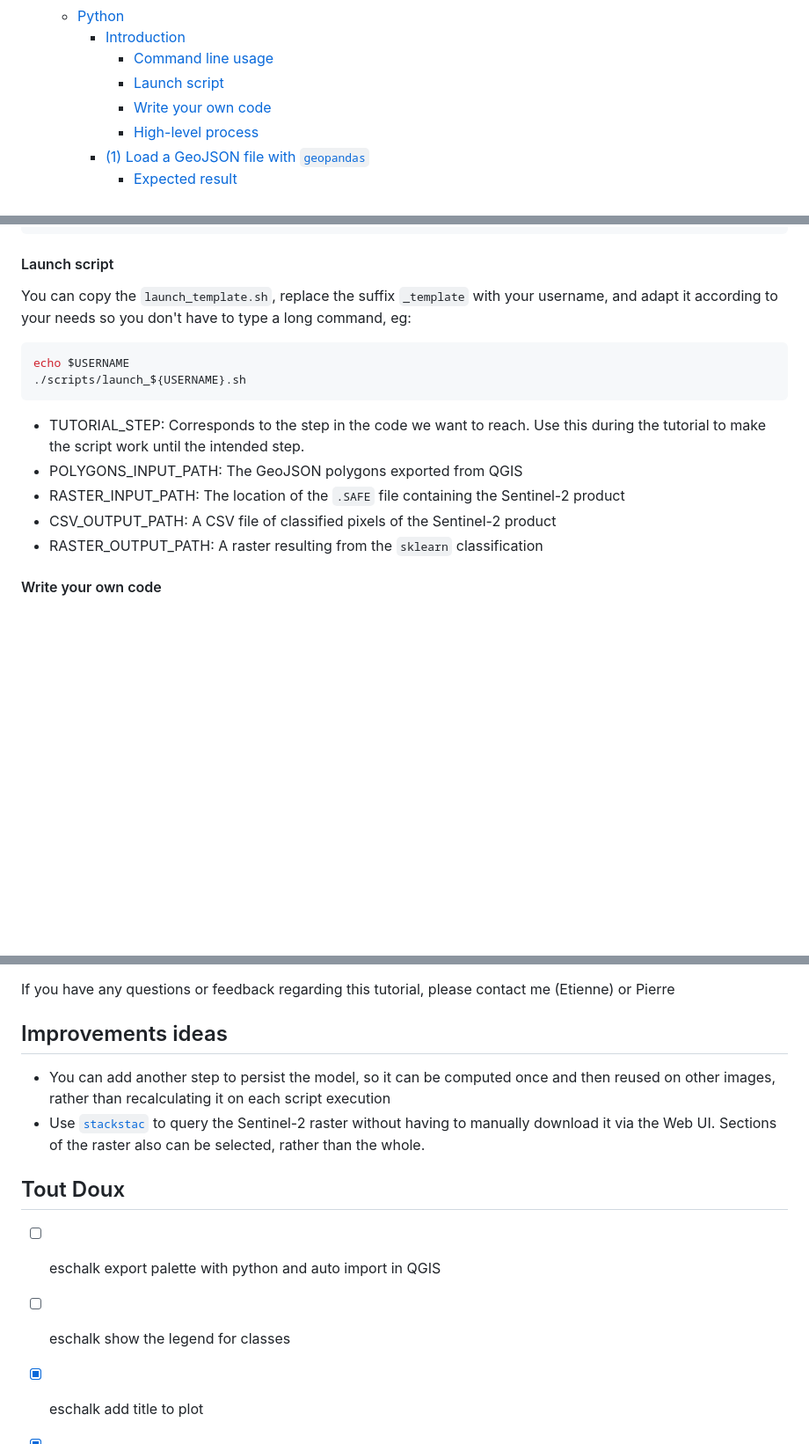
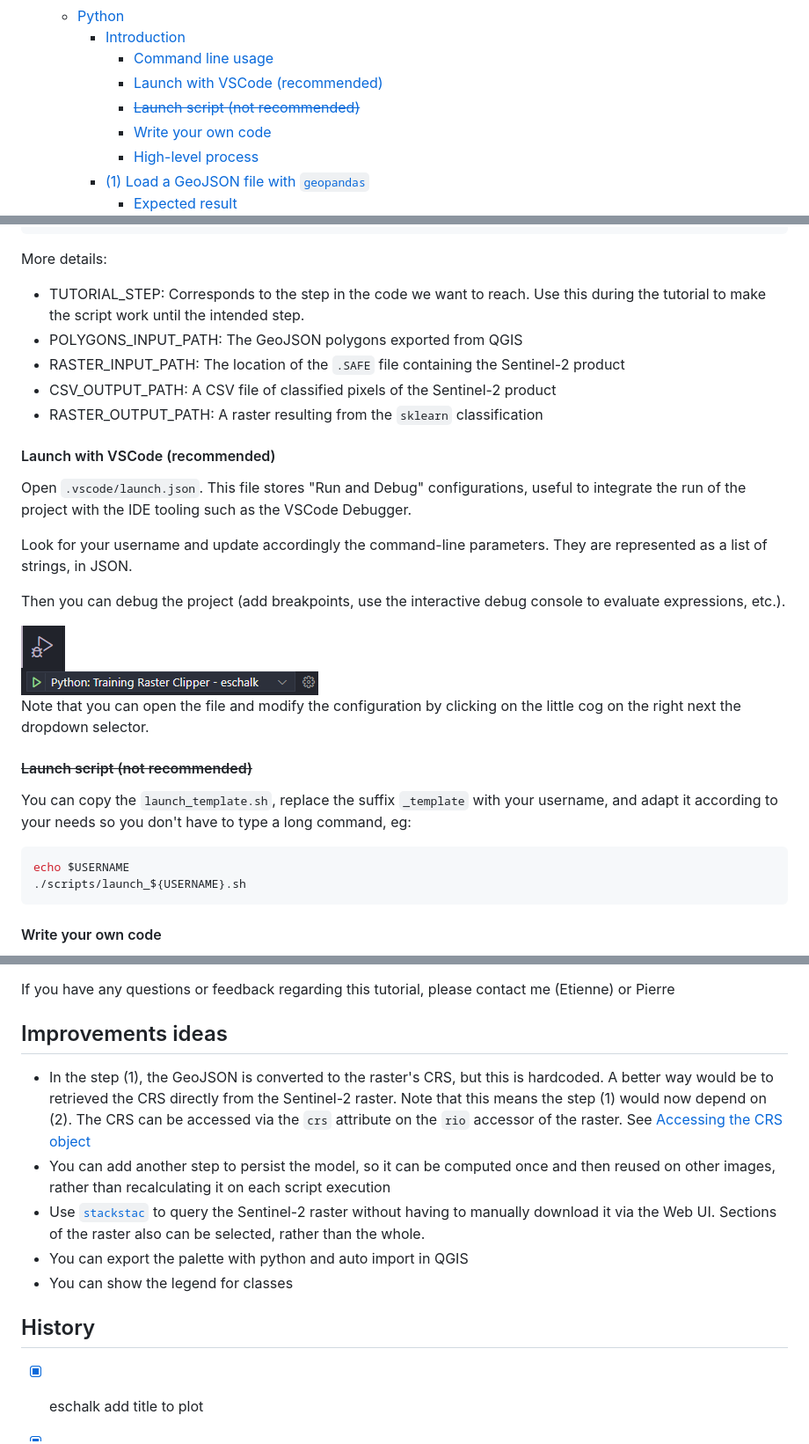
Before and after one commit to ARGANS/training-raster-clipper, a Markdown page: TUTORIAL.md, 3 parts joined by grey strips. Shown: that part at 88% size. Drawn GitHub-style; pictures changed too: docs/assets/images/d1d0eb3384351e6e083f94935ad94d5613f1e1e5f3b90b7639b75cd642041cd7.png (added), docs/assets/images/deb6d2fb4fd9154c915c055729456c1fd94b9a8e3ba8ce3a2dcac6a1db578012.png (added); blank space fills up the shorter version.

Commit message:
Run Debug config

````diff
--- a/TUTORIAL.md
+++ b/TUTORIAL.md
@@ -37,7 +37,8 @@ Below is a preview of the result you will get, classifying water, farmland and f
   - [Python](#python)
     - [Introduction](#introduction)
       - [Command line usage](#command-line-usage)
-      - [Launch script](#launch-script)
+      - [Launch with VSCode (recommended)](#launch-with-vscode-recommended)
+      - [~~Launch script (not recommended)~~](#launch-script-not-recommended)
       - [Write your own code](#write-your-own-code)
       - [High-level process](#high-level-process)
     - [(1) Load a GeoJSON file with `geopandas`](#1-load-a-geojson-file-with-geopandas)
@@ -248,7 +249,27 @@ options:
                         Show figures at the end of the script execution. By default True
 ```
 
-#### Launch script
+More details:
+
+- TUTORIAL_STEP: Corresponds to the step in the code we want to reach. Use this during the tutorial to make the script work until the intended step.
+- POLYGONS_INPUT_PATH: The GeoJSON polygons exported from QGIS
+- RASTER_INPUT_PATH: The location of the `.SAFE` file containing the Sentinel-2 product
+- CSV_OUTPUT_PATH: A CSV file of classified pixels of the Sentinel-2 product
+- RASTER_OUTPUT_PATH: A raster resulting from the `sklearn` classification
+
+#### Launch with VSCode (recommended)
+
+Open `.vscode/launch.json`. This file stores "Run and Debug" configurations, useful to integrate the run of the project with the IDE tooling such as the VSCode Debugger.
+
+Look for your username and update accordingly the command-line parameters. They are represented as a list of strings, in JSON.
+
+Then you can debug the project (add breakpoints, use the interactive debug console to evaluate expressions, etc.).
+
+![picture 0](docs/assets/images/d1d0eb3384351e6e083f94935ad94d5613f1e1e5f3b90b7639b75cd642041cd7.png)
+![picture 1](docs/assets/images/deb6d2fb4fd9154c915c055729456c1fd94b9a8e3ba8ce3a2dcac6a1db578012.png)
+Note that you can open the file and modify the configuration by clicking on the little cog on the right next the dropdown selector.
+
+#### ~~Launch script (not recommended)~~
 
 You can copy the `launch_template.sh`, replace the suffix `_template` with your username, and adapt it according to your needs so you don't have to type a long command, eg:
 
@@ -256,12 +277,6 @@ You can copy the `launch_template.sh`, replace the suffix `_template` with your
 echo $USERNAME
 ./scripts/launch_${USERNAME}.sh
 ```
-
-- TUTORIAL_STEP: Corresponds to the step in the code we want to reach. Use this during the tutorial to make the script work until the intended step.
-- POLYGONS_INPUT_PATH: The GeoJSON polygons exported from QGIS
-- RASTER_INPUT_PATH: The location of the `.SAFE` file containing the Sentinel-2 product
-- CSV_OUTPUT_PATH: A CSV file of classified pixels of the Sentinel-2 product
-- RASTER_OUTPUT_PATH: A raster resulting from the `sklearn` classification
 
 #### Write your own code
 
@@ -573,13 +590,14 @@ If you have any questions or feedback regarding this tutorial, please contact me
 
 ## Improvements ideas
 
+- In the step (1), the GeoJSON is converted to the raster's CRS, but this is hardcoded. A better way would be to retrieved the CRS directly from the Sentinel-2 raster. Note that this means the step (1) would now depend on (2). The CRS can be accessed via the `crs` attribute on the `rio` accessor of the raster. See [Accessing the CRS object](https://corteva.github.io/rioxarray/stable/getting_started/crs_management.html#Accessing-the-CRS-object)
 - You can add another step to persist the model, so it can be computed once and then reused on other images, rather than recalculating it on each script execution
 - Use [`stackstac`](https://stackstac.readthedocs.io/en/latest/basic.html) to query the Sentinel-2 raster without having to manually download it via the Web UI. Sections of the raster also can be selected, rather than the whole.
+- You can export the palette with python and auto import in QGIS
+- You can show the legend for classes
 
-## Tout Doux
+## History
 
-- [ ] eschalk export palette with python and auto import in QGIS
-- [ ] eschalk show the legend for classes
 - [x] eschalk add title to plot
 - [x] eschalk improve logging
 - [x] eschalk create a helper imshow function
````
Also changed, not shown: other parts of TUTORIAL.md (+4 -2 lines), 5 other files.
